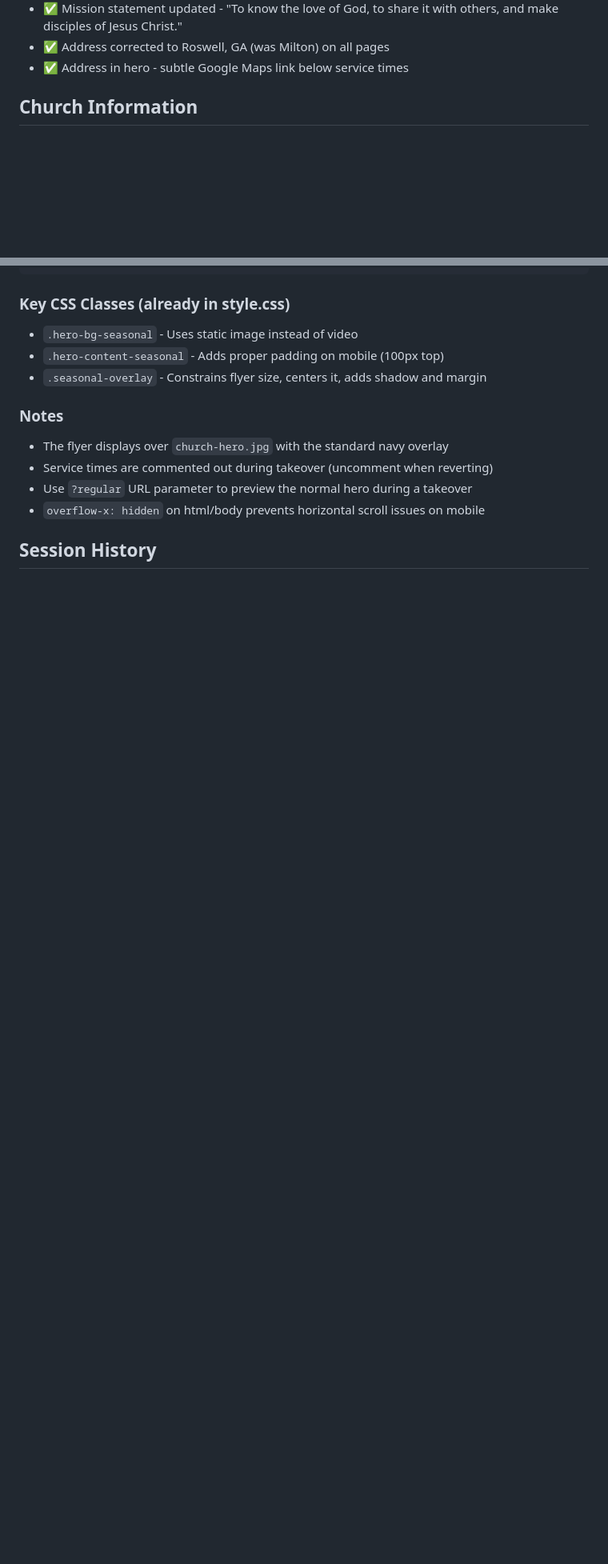
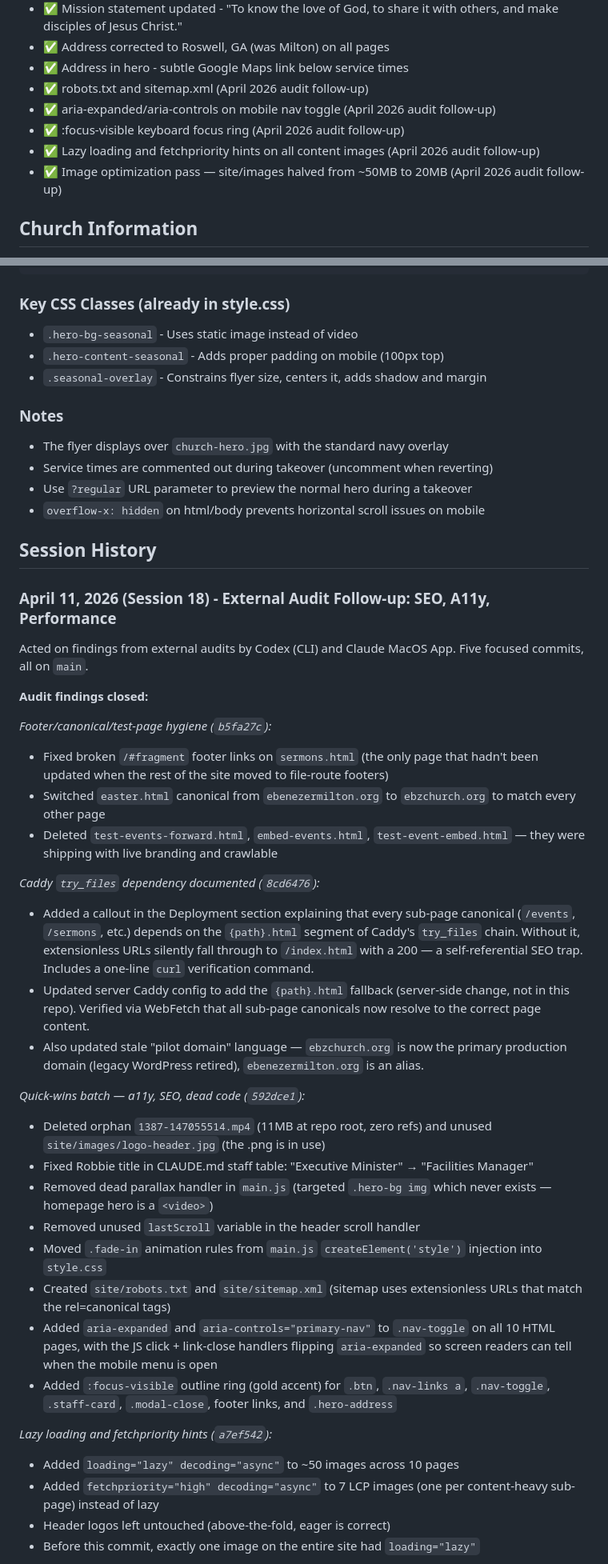
Before and after one commit to charles-hood/ebz-redesign, a Markdown page: CLAUDE.md, 2 parts joined by grey strips. Shown at 80% size. Drawn GitHub-style; blank space fills up the shorter version.

Commit message:
Document Session 18 audit follow-up work in CLAUDE.md
Adds a Session History entry summarizing the five commits from
April 11, 2026 (b5fa27c, 8cd6476, 592dce1, a7ef542, 846805f) and
expands the Completed list with the audit-driven items: robots/
sitemap, mobile-nav ARIA, focus-visible, lazy loading, image
optimization. Captures the byte-identical church photo discovery,
the orphan archive location, and the deferred items (modal dedup,
modal a11y, CSP, hero video re-encoding, WebP) so the next session
can pick them up cold.

Co-Authored-By: Claude Opus 4.6 (1M context) <noreply@anthropic.com>

```diff
--- a/CLAUDE.md
+++ b/CLAUDE.md
@@ -271,6 +271,11 @@ Clicking a staff card opens a modal with their photo, title, bio, and email butt
 - ✅ Mission statement updated - "To know the love of God, to share it with others, and make disciples of Jesus Christ."
 - ✅ Address corrected to Roswell, GA (was Milton) on all pages
 - ✅ Address in hero - subtle Google Maps link below service times
+- ✅ robots.txt and sitemap.xml (April 2026 audit follow-up)
+- ✅ aria-expanded/aria-controls on mobile nav toggle (April 2026 audit follow-up)
+- ✅ :focus-visible keyboard focus ring (April 2026 audit follow-up)
+- ✅ Lazy loading and fetchpriority hints on all content images (April 2026 audit follow-up)
+- ✅ Image optimization pass — site/images halved from ~50MB to 20MB (April 2026 audit follow-up)
 
 ## Church Information
 
@@ -453,3 +458,35 @@ Replace the hero section with:
 - `overflow-x: hidden` on html/body prevents horizontal scroll issues on mobile
 
 ## Session History
+
+### April 11, 2026 (Session 18) - External Audit Follow-up: SEO, A11y, Performance
+Acted on findings from external audits by Codex (CLI) and Claude MacOS App. Five focused commits, all on `main`.
+
+**Audit findings closed:**
+
+*Footer/canonical/test-page hygiene (`b5fa27c`):*
+- Fixed broken `/#fragment` footer links on `sermons.html` (the only page that hadn't been updated when the rest of the site moved to file-route footers)
+- Switched `easter.html` canonical from `ebenezermilton.org` to `ebzchurch.org` to match every other page
+- Deleted `test-events-forward.html`, `embed-events.html`, `test-event-embed.html` — they were shipping with live branding and crawlable
+
+*Caddy `try_files` dependency documented (`8cd6476`):*
+- Added a callout in the Deployment section explaining that every sub-page canonical (`/events`, `/sermons`, etc.) depends on the `{path}.html` segment of Caddy's `try_files` chain. Without it, extensionless URLs silently fall through to `/index.html` with a 200 — a self-referential SEO trap. Includes a one-line `curl` verification command.
+- Updated server Caddy config to add the `{path}.html` fallback (server-side change, not in this repo). Verified via WebFetch that all sub-page canonicals now resolve to the correct page content.
+- Also updated stale "pilot domain" language — `ebzchurch.org` is now the primary production domain (legacy WordPress retired), `ebenezermilton.org` is an alias.
+
+*Quick-wins batch — a11y, SEO, dead code (`592dce1`):*
+- Deleted orphan `1387-147055514.mp4` (11MB at repo root, zero refs) and unused `site/images/logo-header.jpg` (the .png is in use)
+- Fixed Robbie title in CLAUDE.md staff table: "Executive Minister" → "Facilities Manager"
+- Removed dead parallax handler in `main.js` (targeted `.hero-bg img` which never exists — homepage hero is a `<video>`)
+- Removed unused `lastScroll` variable in the header scroll handler
+- Moved `.fade-in` animation rules from `main.js` `createElement('style')` injection into `style.css`
+- Created `site/robots.txt` and `site/sitemap.xml` (sitemap uses extensionless URLs that match the rel=canonical tags)
+- Added `aria-expanded` and `aria-controls="primary-nav"` to `.nav-toggle` on all 10 HTML pages, with the JS click + link-close handlers flipping `aria-expanded` so screen readers can tell when the mobile menu is open
+- Added `:focus-visible` outline ring (gold accent) for `.btn`, `.nav-links a`, `.nav-toggle`, `.staff-card`, `.modal-close`, footer links, and `.hero-address`
+
+*Lazy loading and fetchpriority hints (`a7ef542`):*
+- Added `loading="lazy" decoding="async"` to ~50 images across 10 pages
+- Added `fetchpriority="high" decoding="async"` to 7 LCP images (one per content-heavy sub-page) instead of lazy
+- Header logos left untouched (above-the-fold, eager is correct)
+- Before this commit, exactly one image on the entire site had `loading="lazy"`
+
```
Also changed, not shown: other parts of CLAUDE.md (+19 -0 lines).
